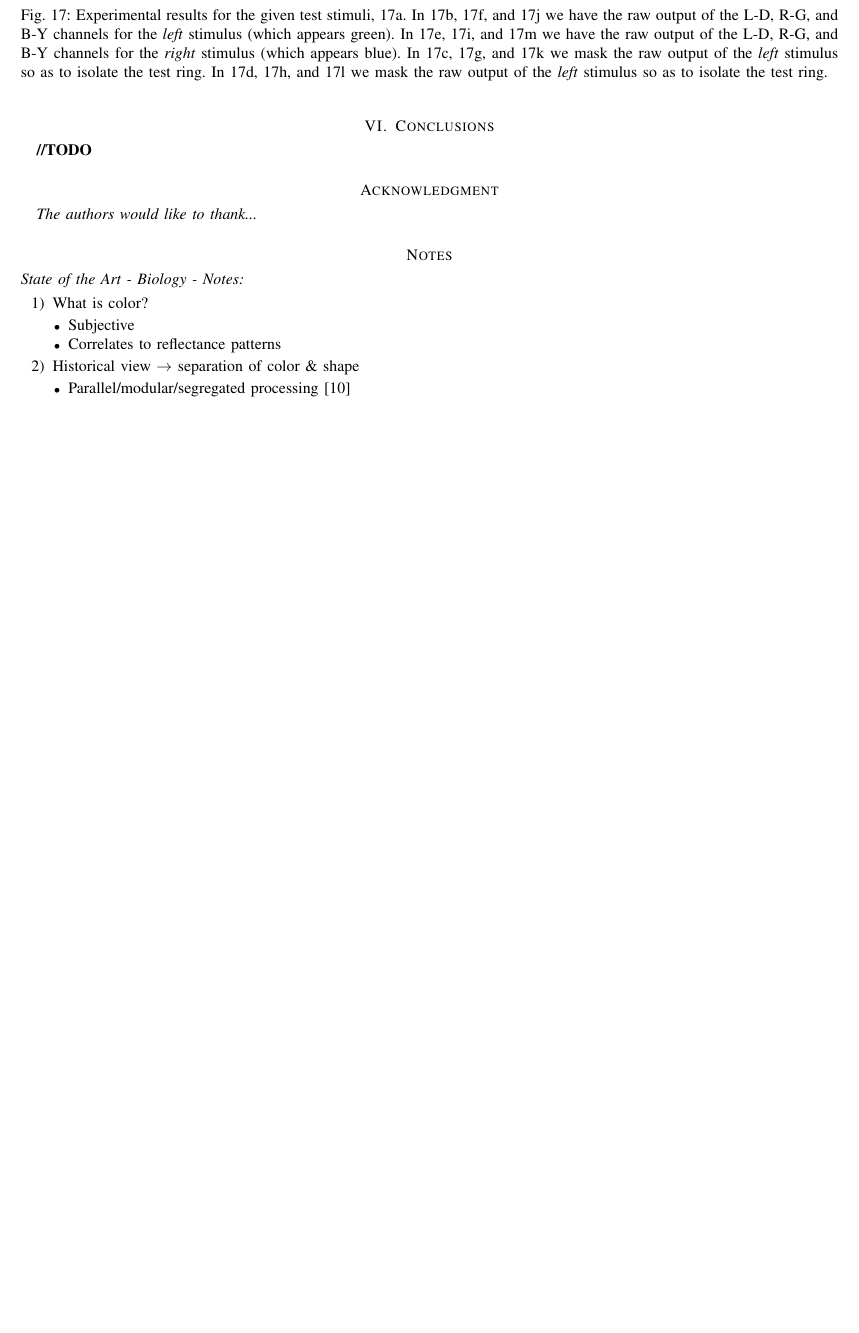
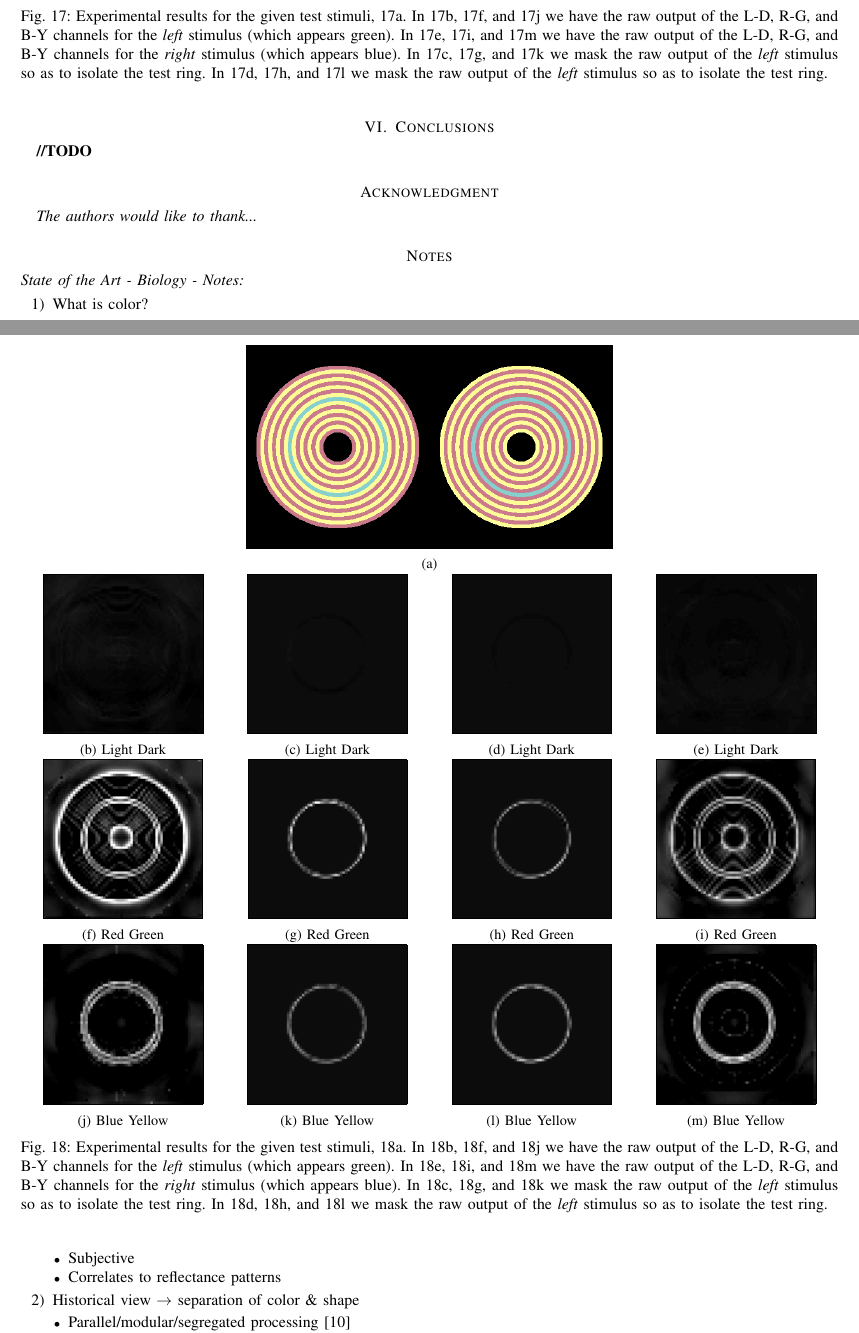
Before and after one commit to connollyst/color-induction-thesis, a LaTeX thesis (MasterThesis.tex): part of page 22 of 23 before the commit and two parts of pages 22 and 23 of 25 after it, the two joined at a grey line, cut so that both start at the same text, the shorter picture padded with empty space. Compiled offline with pdfLaTeX.

Commit message:
Added DWT vs Opponent results

```diff
--- a/MasterThesis.tex
+++ b/MasterThesis.tex
@@ -2764,7 +2764,90 @@ The perceived color is defined by the true color of the ring, the color(s) of th
             \caption{Blue Yellow}
-            \label{img:test-circle-a2-by}
+            \label{img:test-circle-a2-dwt-by}
     \end{subfigure}
-    \caption{Experimental results for the given test stimuli, \ref{img:test-circle-a}. In \ref{img:test-circle-a1-ld}, \ref{img:test-circle-a1-rg}, and \ref{img:test-circle-a1-by} we have the raw output of the L-D, R-G, and B-Y channels for the \textit{left} stimulus (which appears green). In \ref{img:test-circle-a2-ld}, \ref{img:test-circle-a2-rg}, and \ref{img:test-circle-a2-by} we have the raw output of the L-D, R-G, and B-Y channels for the \textit{right} stimulus (which appears blue). In \ref{img:test-circle-a1-ld-mask}, \ref{img:test-circle-a1-rg-mask}, and \ref{img:test-circle-a1-by-mask} we mask the raw output of the \textit{left} stimulus so as to isolate the test ring. In \ref{img:test-circle-a2-ld-mask}, \ref{img:test-circle-a2-rg-mask}, and \ref{img:test-circle-a2-by-mask} we mask the raw output of the \textit{left} stimulus so as to isolate the test ring.}
+    \caption{Experimental results for the given test stimuli, \ref{img:test-circle-a-dwt}. In \ref{img:test-circle-a1-dwt-ld}, \ref{img:test-circle-a1-dwt-rg}, and \ref{img:test-circle-a1-dwt-by} we have the raw output of the L-D, R-G, and B-Y channels for the \textit{left} stimulus (which appears green). In \ref{img:test-circle-a2-dwt-ld}, \ref{img:test-circle-a2-dwt-rg}, and \ref{img:test-circle-a2-dwt-by} we have the raw output of the L-D, R-G, and B-Y channels for the \textit{right} stimulus (which appears blue). In \ref{img:test-circle-a1-dwt-ld-mask}, \ref{img:test-circle-a1-dwt-rg-mask}, and \ref{img:test-circle-a1-dwt-by-mask} we mask the raw output of the \textit{left} stimulus so as to isolate the test ring. In \ref{img:test-circle-a2-dwt-ld-mask}, \ref{img:test-circle-a2-dwt-rg-mask}, and \ref{img:test-circle-a2-dwt-by-mask} we mask the raw output of the \textit{left} stimulus so as to isolate the test ring.}
+\end{figure}
+
+\begin{figure}[!htbp] \label{img:test-circle-a-opp-results}
+    \centering
+    \begin{subfigure}[b]{0.5\textwidth}
+            \centering
+            \includegraphics[width=230px]{test-circle-a}
+            \caption{}
+            \label{img:test-circle-a-opp}
+    \end{subfigure}\\
+    \begin{subfigure}[b]{0.25\textwidth}
+            \centering
+            \includegraphics[width=100px, frame]{test-circle-a1-opp-ld}
+            \caption{Light Dark}
+            \label{img:test-circle-a1-opp-ld}
+    \end{subfigure}%
+    \begin{subfigure}[b]{0.25\textwidth}
+            \centering
+            \includegraphics[width=100px, frame]{test-circle-a1-opp-ld-mask}
+            \caption{Light Dark}
+            \label{img:test-circle-a1-opp-ld-mask}
+    \end{subfigure}%
+    \begin{subfigure}[b]{0.25\textwidth}
+            \centering
+            \includegraphics[width=100px, frame]{test-circle-a2-opp-ld-mask}
+            \caption{Light Dark}
+            \label{img:test-circle-a2-opp-ld-mask}
+    \end{subfigure}%
+    \begin{subfigure}[b]{0.25\textwidth}
+            \centering
+            \includegraphics[width=100px, frame]{test-circle-a2-opp-ld}
+            \caption{Light Dark}
+            \label{img:test-circle-a2-opp-ld}
+    \end{subfigure}\\
+    \begin{subfigure}[b]{0.25\textwidth}
+            \centering
+            \includegraphics[width=100pt, frame]{test-circle-a1-opp-rg}
+            \caption{Red Green}
+            \label{img:test-circle-a1-opp-rg}
+    \end{subfigure}%
+    \begin{subfigure}[b]{0.25\textwidth}
+            \centering
+            \includegraphics[width=100pt, frame]{test-circle-a1-opp-rg-mask}
+            \caption{Red Green}
+            \label{img:test-circle-a1-opp-rg-mask}
+    \end{subfigure}%
+    \begin{subfigure}[b]{0.25\textwidth}
+            \centering
+            \includegraphics[width=100pt, frame]{test-circle-a2-opp-rg-mask}
+            \caption{Red Green}
+            \label{img:test-circle-a2-opp-rg-mask}
+    \end{subfigure}%
+    \begin{subfigure}[b]{0.25\textwidth}
+            \centering
+            \includegraphics[width=100pt, frame]{test-circle-a2-opp-rg}
+            \caption{Red Green}
+            \label{img:test-circle-a2-opp-rg}
+    \end{subfigure}\\
+    \begin{subfigure}[b]{0.25\textwidth}
+            \centering
+            \includegraphics[width=100px, frame]{test-circle-a1-opp-by}
+            \caption{Blue Yellow}
+            \label{img:test-circle-a1-opp-by}
+    \end{subfigure}%
+    \begin{subfigure}[b]{0.25\textwidth}
+            \centering
+            \includegraphics[width=100px, frame]{test-circle-a1-opp-by-mask}
+            \caption{Blue Yellow}
+            \label{img:test-circle-a1-opp-by-mask}
+    \end{subfigure}%
+    \begin{subfigure}[b]{0.25\textwidth}
+            \centering
+            \includegraphics[width=100px, frame]{test-circle-a2-opp-by-mask}
+            \caption{Blue Yellow}
+            \label{img:test-circle-a2-opp-by-mask}
+    \end{subfigure}%
+    \begin{subfigure}[b]{0.25\textwidth}
+            \centering
+            \includegraphics[width=100px, frame]{test-circle-a2-opp-by}
+            \caption{Blue Yellow}
+            \label{img:test-circle-a2-opp-by}
+    \end{subfigure}
+    \caption{Experimental results for the given test stimuli, \ref{img:test-circle-a-opp}. In \ref{img:test-circle-a1-opp-ld}, \ref{img:test-circle-a1-opp-rg}, and \ref{img:test-circle-a1-opp-by} we have the raw output of the L-D, R-G, and B-Y channels for the \textit{left} stimulus (which appears green). In \ref{img:test-circle-a2-opp-ld}, \ref{img:test-circle-a2-opp-rg}, and \ref{img:test-circle-a2-opp-by} we have the raw output of the L-D, R-G, and B-Y channels for the \textit{right} stimulus (which appears blue). In \ref{img:test-circle-a1-opp-ld-mask}, \ref{img:test-circle-a1-opp-rg-mask}, and \ref{img:test-circle-a1-opp-by-mask} we mask the raw output of the \textit{left} stimulus so as to isolate the test ring. In \ref{img:test-circle-a2-opp-ld-mask}, \ref{img:test-circle-a2-opp-rg-mask}, and \ref{img:test-circle-a2-opp-by-mask} we mask the raw output of the \textit{left} stimulus so as to isolate the test ring.}
 \end{figure}
 
 \begin{figure}[H] \label{img:test-bars}
```
Also changed, not shown: MasterThesis.tex (104 more changed lines).
